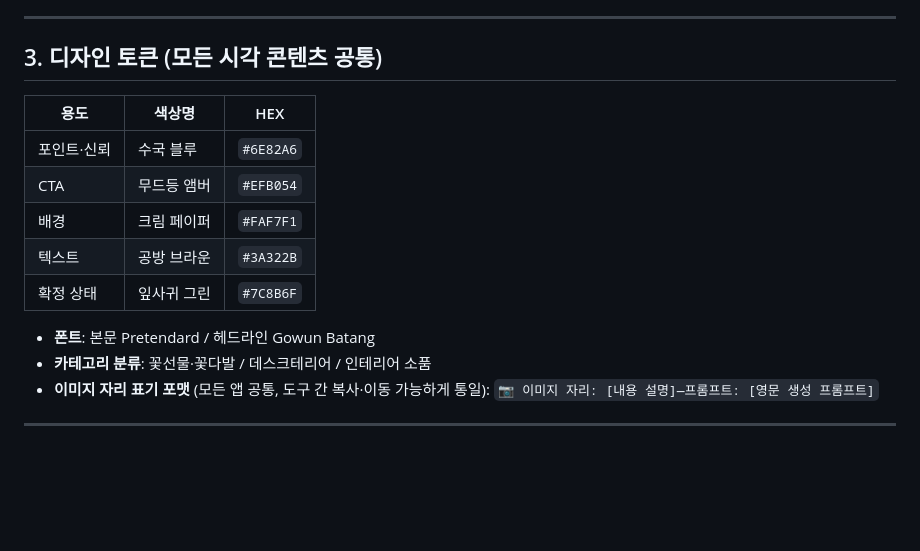
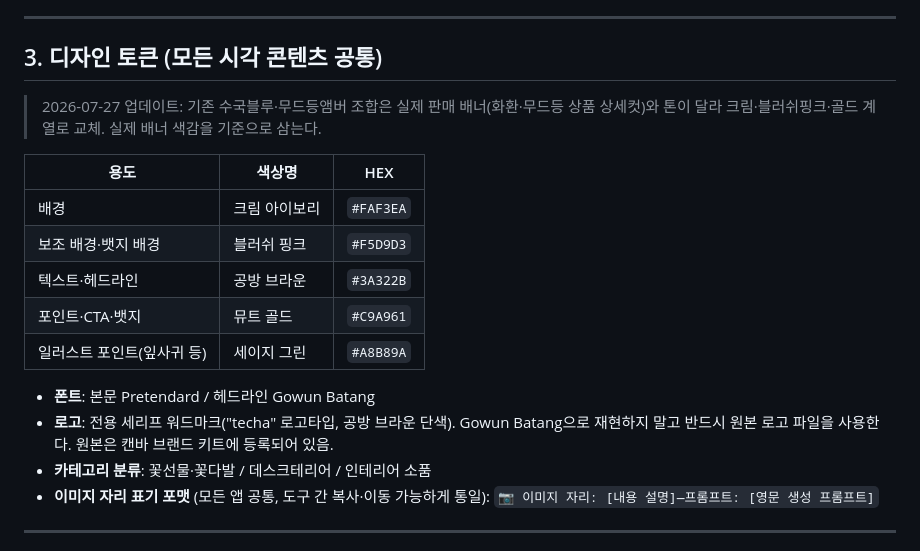
Before and after one commit to bigcarl7171-oss/techa-automation, a Markdown page: techa-brand-rules.md, the part around the change. Rendered like a GitHub page; blank space fills up the shorter version.

Commit message:
Correct brand color tokens to match actual published banners
Docs previously specified 수국블루/무드등앰버, but real product banners
(wreath/mood-lamp detail shots already in use) are cream/blush-pink/gold/
brown. Switch the single-source design tokens to match reality, and note
the logo is a dedicated wordmark file (not to be re-set in Gowun Batang).

Co-Authored-By: Claude Sonnet 5 <noreply@anthropic.com>

```diff
--- a/techa-brand-rules.md
+++ b/techa-brand-rules.md
@@ -56,15 +56,20 @@
 
 ## 3. 디자인 토큰 (모든 시각 콘텐츠 공통)
 
+> 2026-07-27 업데이트: 기존 수국블루·무드등앰버 조합은 실제 판매 배너(화환·무드등 상품
+> 상세컷)와 톤이 달라 크림·블러쉬핑크·골드 계열로 교체. 실제 배너 색감을 기준으로 삼는다.
+
 | 용도 | 색상명 | HEX |
 |---|---|---|
-| 포인트·신뢰 | 수국 블루 | `#6E82A6` |
-| CTA | 무드등 앰버 | `#EFB054` |
-| 배경 | 크림 페이퍼 | `#FAF7F1` |
-| 텍스트 | 공방 브라운 | `#3A322B` |
-| 확정 상태 | 잎사귀 그린 | `#7C8B6F` |
+| 배경 | 크림 아이보리 | `#FAF3EA` |
+| 보조 배경·뱃지 배경 | 블러쉬 핑크 | `#F5D9D3` |
+| 텍스트·헤드라인 | 공방 브라운 | `#3A322B` |
+| 포인트·CTA·뱃지 | 뮤트 골드 | `#C9A961` |
+| 일러스트 포인트(잎사귀 등) | 세이지 그린 | `#A8B89A` |
 
 - **폰트**: 본문 Pretendard / 헤드라인 Gowun Batang
+- **로고**: 전용 세리프 워드마크("techa" 로고타입, 공방 브라운 단색). Gowun Batang으로
+  재현하지 말고 반드시 원본 로고 파일을 사용한다. 원본은 캔바 브랜드 키트에 등록되어 있음.
 - **카테고리 분류**: 꽃선물·꽃다발 / 데스크테리어 / 인테리어 소품
 - **이미지 자리 표기 포맷** (모든 앱 공통, 도구 간 복사·이동 가능하게 통일):
   `📷 이미지 자리: [내용 설명]—프롬프트: [영문 생성 프롬프트]`
```
